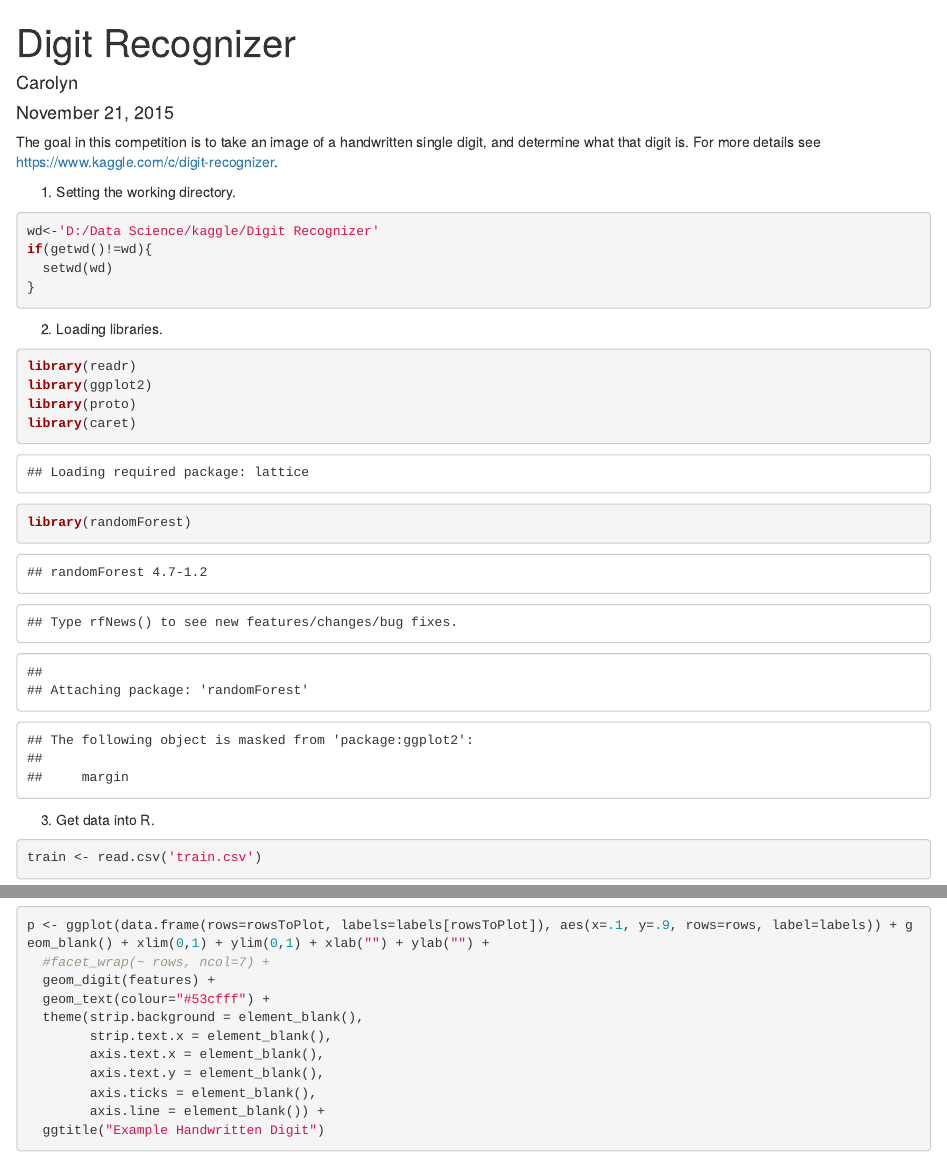
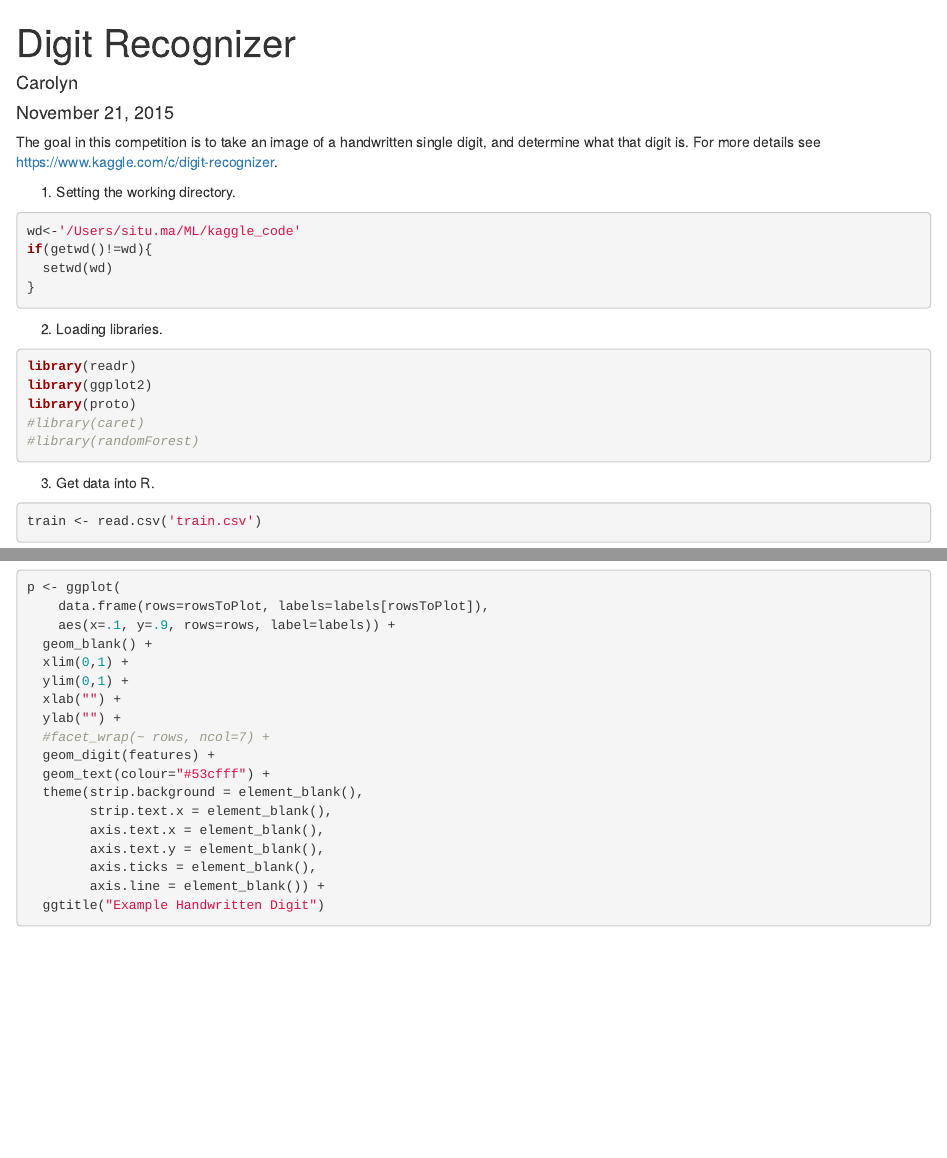
Before and after one commit to maxsitu/kaggle_code, an R Markdown document (Digit Recognizer Code.Rmd): the page in a window 1100 px wide, from its top, and a second part further down, joined at a grey line. Rendered offline with R 4.5, knitr and Pandoc, with nearby package versions; some code elsewhere in the file could not run offline.

Commit message:
Text wrap for extra long line

````diff
--- a/Digit Recognizer Code.Rmd
+++ b/Digit Recognizer Code.Rmd
@@ -9,7 +9,7 @@ The goal in this competition is to take an image of a handwritten single digit,
 
 1. Setting the working directory.
 ```{r}
-wd<-'D:/Data Science/kaggle/Digit Recognizer'
+wd<-'/Users/situ.ma/ML/kaggle_code'
 if(getwd()!=wd){
   setwd(wd)
 }
@@ -20,8 +20,8 @@ if(getwd()!=wd){
 library(readr)
 library(ggplot2)
 library(proto)
-library(caret)
-library(randomForest)
+#library(caret)
+#library(randomForest)
 ```
 
 3. Get data into R.
````
Also changed, not shown: Digit Recognizer Code.Rmd (12 more changed lines), 1 other file.
